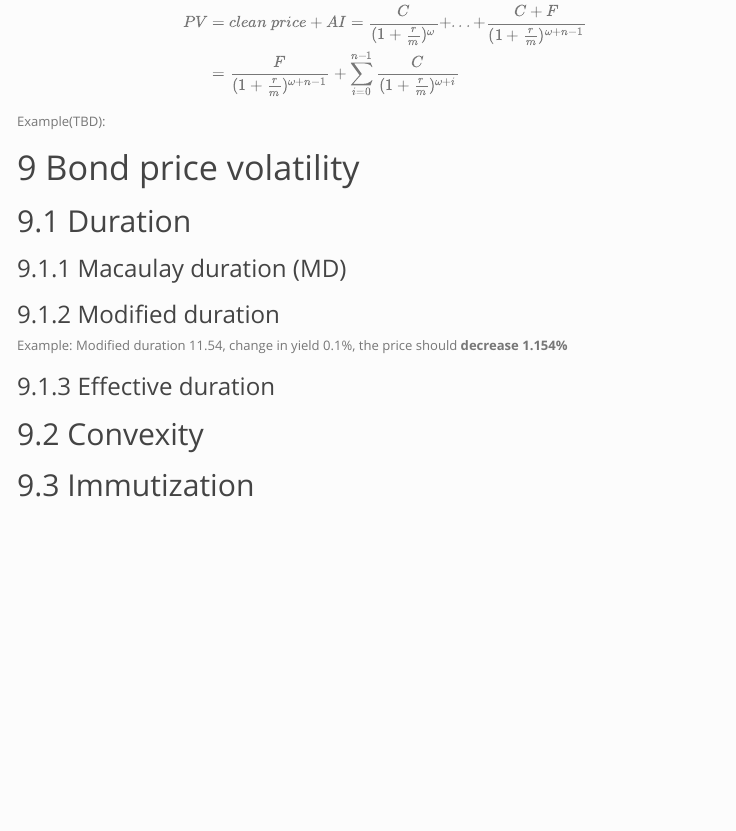
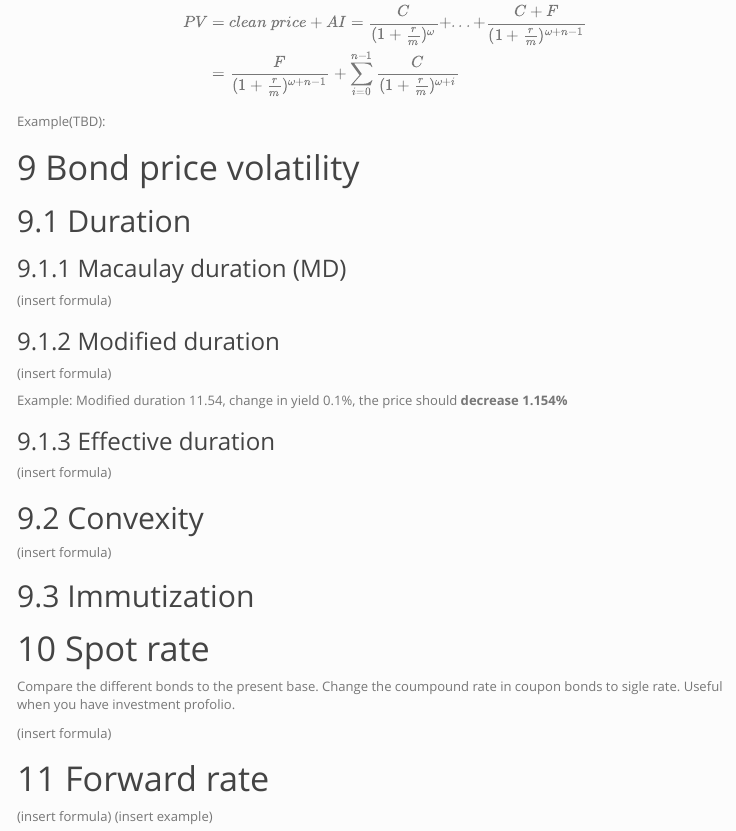
Before and after one commit to isthatleonlee/Financial_Engineering, an R Markdown document (Script/practice.Rmd): the page in a window 1100 px wide, from 3880 px down. The pictures show the output file Script/practice.nb.html that the author committed with the source, opened offline; menus at the side of the page are left out.

```diff
--- a/Script/practice.Rmd
+++ b/Script/practice.Rmd
@@ -233,11 +233,33 @@
 # Bond price volatility
 ## Duration
 ### Macaulay duration (MD)
+
+(insert formula)
+
 ### Modified duration
+
+(insert formula)
+
 Example: Modified duration 11.54, change in yield 0.1%, the price should **decrease 1.154%**
 
 ### Effective duration
 
+(insert formula)
 
 ## Convexity
+
+(insert formula)
+
 ## Immutization
+
+# Spot rate
+Compare the different bonds to the present base.
+Change the coumpound rate in coupon bonds to sigle rate.
+Useful when you have investment profolio.
+
+(insert formula)
+
+# Forward rate
+
+(insert formula)
+(insert example)
```
Also changed, not shown: Script/HW1.Rmd (+5 -1 lines), Script/HW1.nb.html, Script/practice.nb.html.
